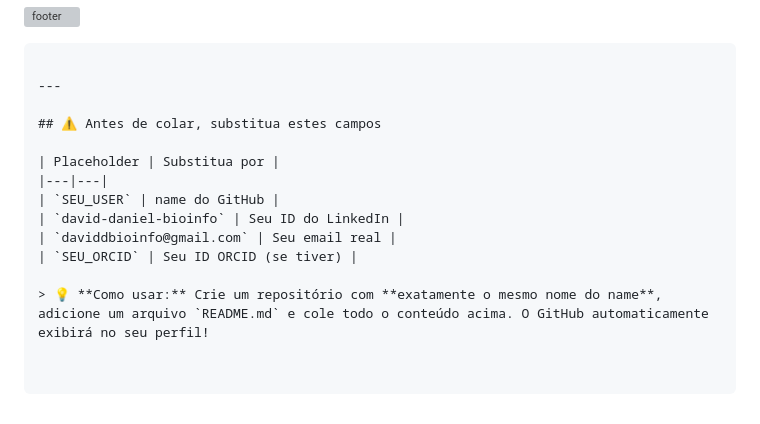
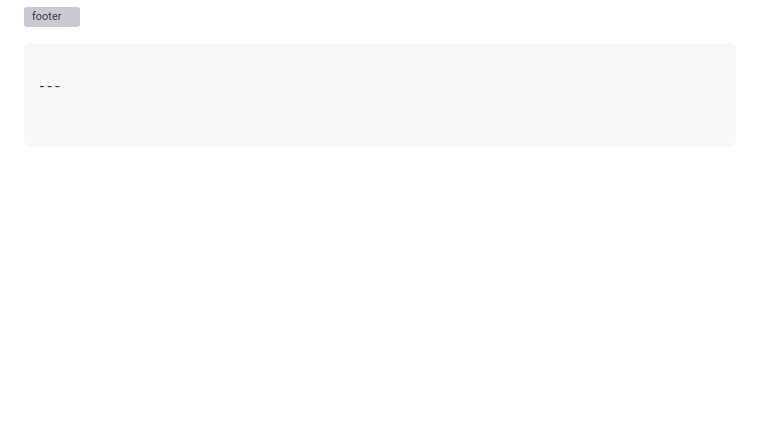
Before and after one commit to daviddfsantos/daviddfsantos, a Markdown page: README.md, the part around the change. Drawn GitHub-style; blank space fills up the shorter version; grey boxes are pictures that could not be loaded.

Commit message:
Remove placeholder fields from README
Removed placeholder instructions for README.md.

````diff
--- a/README.md
+++ b/README.md
@@ -261,14 +261,3 @@ Anotações e projetos da pós-graduação em Bioinformática.
 ```
 
 ---
-
-## ⚠️ Antes de colar, substitua estes campos
-
-| Placeholder | Substitua por |
-|---|---|
-| `SEU_USER` | name do GitHub |
-| `david-daniel-bioinfo` | Seu ID do LinkedIn |
-| `daviddbioinfo@gmail.com` | Seu email real |
-| `SEU_ORCID` | Seu ID ORCID (se tiver) |
-
-> 💡 **Como usar:** Crie um repositório com **exatamente o mesmo nome do name**, adicione um arquivo `README.md` e cole todo o conteúdo acima. O GitHub automaticamente exibirá no seu perfil!
````
